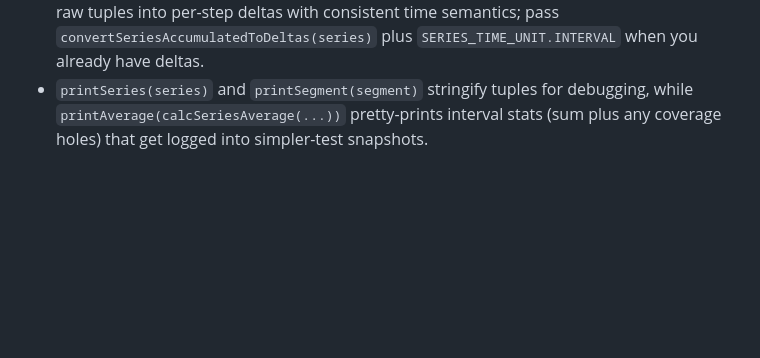
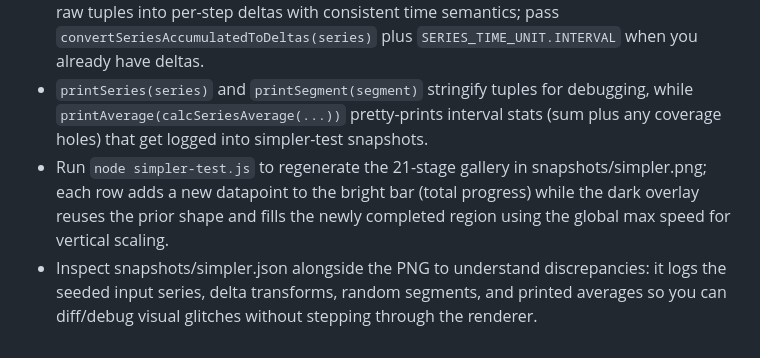
Before and after one commit to rhengles/transfer-speed-graph, a Markdown page: .github/copilot-instructions.md, the part around the change. Rendered like a GitHub page; blank space fills up the shorter version.

Commit message:
Improve docs

```diff
--- a/.github/copilot-instructions.md
+++ b/.github/copilot-instructions.md
@@ -19,3 +19,5 @@
 - `randSegment(series, offsetMin, offsetMax, lengthMin, lengthMax, getValue?, getTime?, createItem?)` slices a random subsegment either over time or size depending on the accessor trio supplied; `createSeriesItemInverted` swaps axes when you want “time over amount” instead of “amount over time”.
 - `calcSeriesSpeedsAtEachInterval(series, SERIES_TIME_UNIT.ACCUMULATED|INTERVAL)` converts raw tuples into per-step deltas with consistent time semantics; pass `convertSeriesAccumulatedToDeltas(series)` plus `SERIES_TIME_UNIT.INTERVAL` when you already have deltas.
 - `printSeries(series)` and `printSegment(segment)` stringify tuples for debugging, while `printAverage(calcSeriesAverage(...))` pretty-prints interval stats (sum plus any coverage holes) that get logged into simpler-test snapshots.
+- Run `node simpler-test.js` to regenerate the 21-stage gallery in snapshots/simpler.png; each row adds a new datapoint to the bright bar (total progress) while the dark overlay reuses the prior shape and fills the newly completed region using the global max speed for vertical scaling.
+- Inspect snapshots/simpler.json alongside the PNG to understand discrepancies: it logs the seeded input series, delta transforms, random segments, and printed averages so you can diff/debug visual glitches without stepping through the renderer.
```
